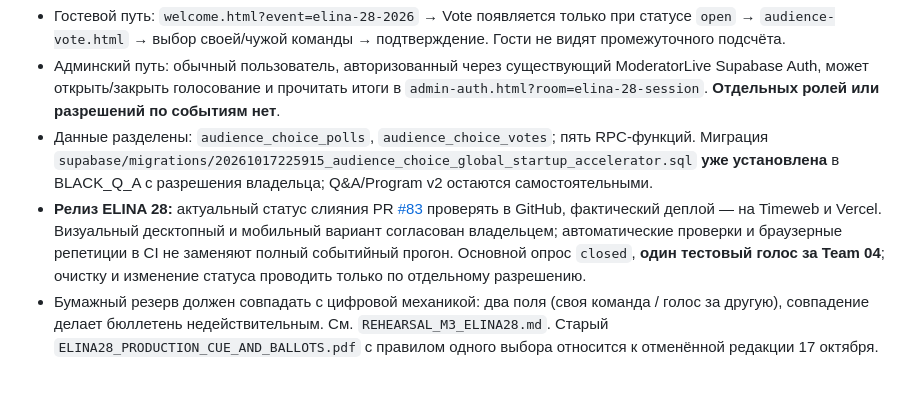
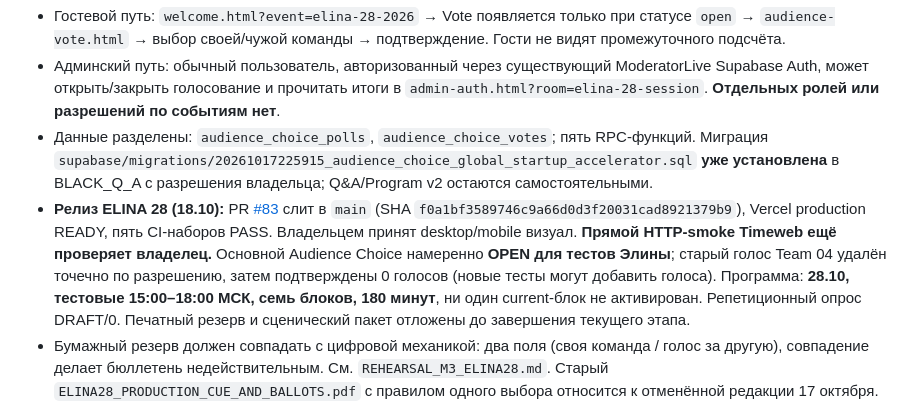
Before and after one commit to sanchezibnalehandro-dev/sanchez-live-qna, a Markdown page: README.md, the part around the change. Drawn GitHub-style; blank space fills up the shorter version.

```diff
--- a/README.md
+++ b/README.md
@@ -49,7 +49,7 @@ Live Q&A-инструмент для мероприятий: гости зада
 - Гостевой путь: `welcome.html?event=elina-28-2026` → Vote появляется только при статусе `open` → `audience-vote.html` → выбор своей/чужой команды → подтверждение. Гости не видят промежуточного подсчёта.
 - Админский путь: обычный пользователь, авторизованный через существующий ModeratorLive Supabase Auth, может открыть/закрыть голосование и прочитать итоги в `admin-auth.html?room=elina-28-session`. **Отдельных ролей или разрешений по событиям нет**.
 - Данные разделены: `audience_choice_polls`, `audience_choice_votes`; пять RPC-функций. Миграция `supabase/migrations/20261017225915_audience_choice_global_startup_accelerator.sql` **уже установлена** в BLACK_Q_A с разрешения владельца; Q&A/Program v2 остаются самостоятельными.
-- **Релиз ELINA 28:** актуальный статус слияния PR [#83](https://github.com/sanchezibnalehandro-dev/sanchez-live-qna/pull/83) проверять в GitHub, фактический деплой — на Timeweb и Vercel. Визуальный десктопный и мобильный вариант согласован владельцем; автоматические проверки и браузерные репетиции в CI не заменяют полный событийный прогон. Основной опрос `closed`, **один тестовый голос за Team 04**; очистку и изменение статуса проводить только по отдельному разрешению.
+- **Релиз ELINA 28 (18.10):** PR [#83](https://github.com/sanchezibnalehandro-dev/sanchez-live-qna/pull/83) слит в `main` (SHA `f0a1bf3589746c9a66d0d3f20031cad8921379b9`), Vercel production READY, пять CI-наборов PASS. Владельцем принят desktop/mobile визуал. **Прямой HTTP-smoke Timeweb ещё проверяет владелец.** Основной Audience Choice намеренно **OPEN для тестов Элины**; старый голос Team 04 удалён точечно по разрешению, затем подтверждены 0 голосов (новые тесты могут добавить голоса). Программа: **28.10, тестовые 15:00–18:00 МСК, семь блоков, 180 минут**, ни один current-блок не активирован. Репетиционный опрос DRAFT/0. Печатный резерв и сценический пакет отложены до завершения текущего этапа.
 - Бумажный резерв должен совпадать с цифровой механикой: два поля (своя команда / голос за другую), совпадение делает бюллетень недействительным. См. `REHEARSAL_M3_ELINA28.md`. Старый `ELINA28_PRODUCTION_CUE_AND_BALLOTS.pdf` с правилом одного выбора относится к отменённой редакции 17 октября.
 
 **История решения:** в MASTER v1.12/v1.13 от 17.10 самоголосование допускалось. **18.10 владелец явно отменил это правило**, сохранив остальные параметры игры. Технические ключи `elina-28-2026` и названия файлов остаются внутренними, публичная шапка использует бренд акселератора.
```
Also changed, not shown: REHEARSAL_M3_ELINA28.md (+9 -9 lines), docs/decisions/2026-10-18-audience-choice-no-self-vote.md (+11 -8 lines).
